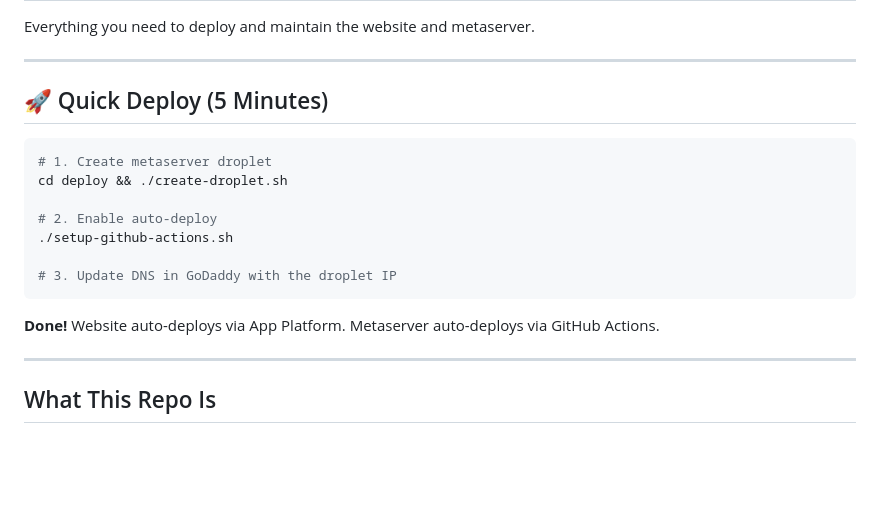
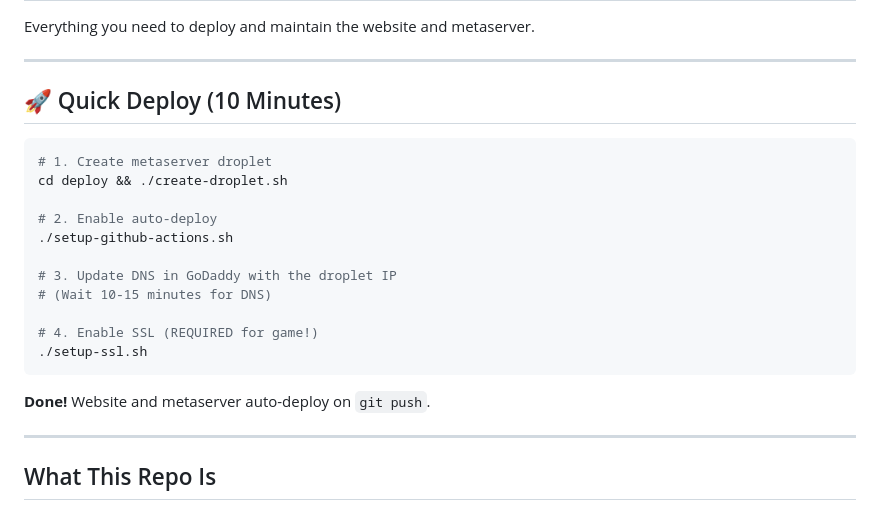
Before and after one commit to svan058/dunelegacy.com, a Markdown page: DEPLOYMENT.md, the part around the change. Drawn GitHub-style; blank space fills up the shorter version.

Commit message:
Update quick deploy to include SSL step

````diff
--- a/DEPLOYMENT.md
+++ b/DEPLOYMENT.md
@@ -4,7 +4,7 @@ Everything you need to deploy and maintain the website and metaserver.
 
 ---
 
-## 🚀 Quick Deploy (5 Minutes)
+## 🚀 Quick Deploy (10 Minutes)
 
 ```bash
 # 1. Create metaserver droplet
@@ -14,9 +14,13 @@ cd deploy && ./create-droplet.sh
 ./setup-github-actions.sh
 
 # 3. Update DNS in GoDaddy with the droplet IP
+# (Wait 10-15 minutes for DNS)
+
+# 4. Enable SSL (REQUIRED for game!)
+./setup-ssl.sh
 ```
 
-**Done!** Website auto-deploys via App Platform. Metaserver auto-deploys via GitHub Actions.
+**Done!** Website and metaserver auto-deploy on `git push`.
 
 ---
 
````
